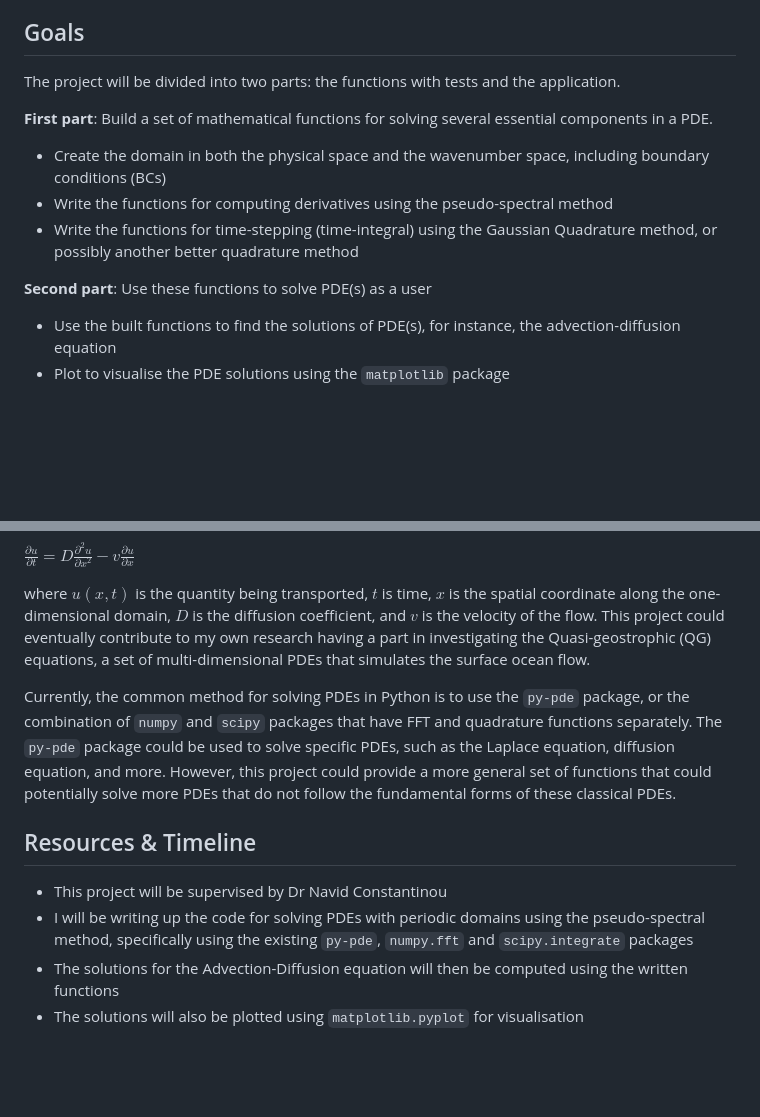
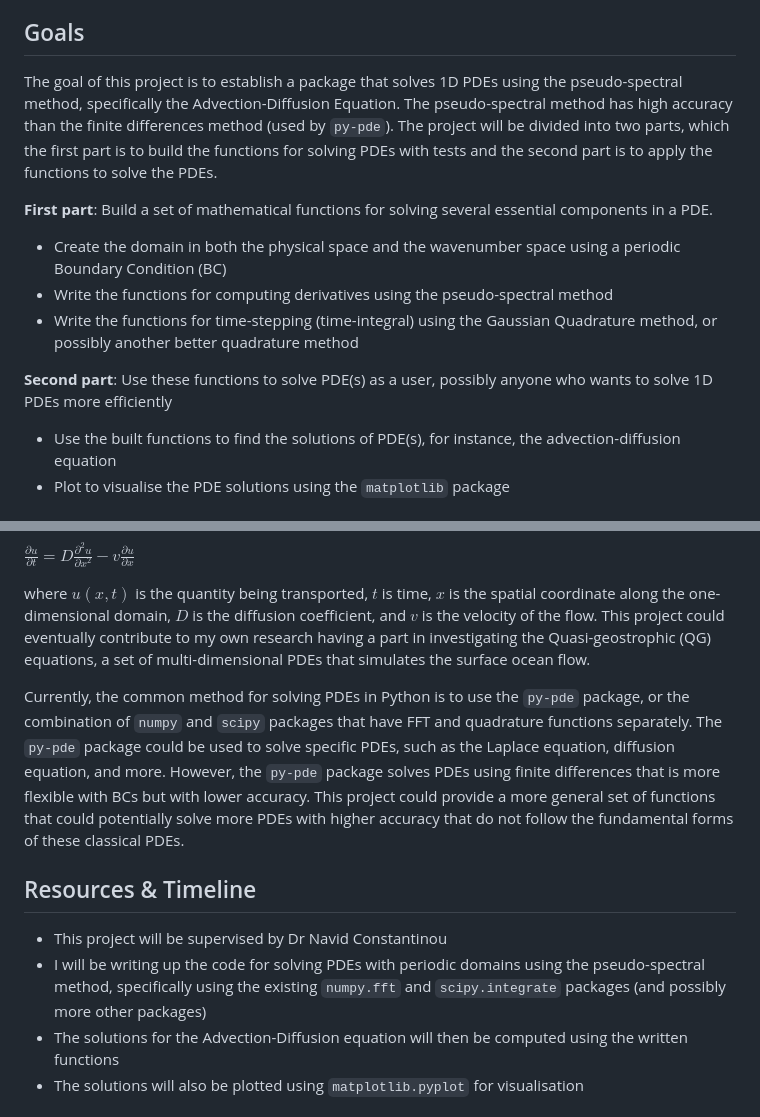
Before and after one commit to ANU-RSES-Education/EMSC-4033-2023, a Markdown page: ProjectPlans/ProjectPlan_u7061118/ProjectPlanner.md, 2 parts joined by grey strips. Drawn GitHub-style; blank space fills up the shorter version.

Commit message:
Updated Ashley's Project Plan

```diff
--- a/ProjectPlans/ProjectPlan_u7061118/ProjectPlanner.md
+++ b/ProjectPlans/ProjectPlan_u7061118/ProjectPlanner.md
@@ -6,14 +6,14 @@ Earth’s ocean circulation is a complex system that is driven by large-scale su
 
 ## Goals
 
-The project will be divided into two parts: the functions with tests and the application.
+The goal of this project is to establish a package that solves 1D PDEs using the pseudo-spectral method, specifically the Advection-Diffusion Equation. The pseudo-spectral method has high accuracy than the finite differences method (used by `py-pde`). The project will be divided into two parts, which the first part is to build the functions for solving PDEs with tests and the second part is to apply the functions to solve the PDEs.
 
 **First part**: Build a set of mathematical functions for solving several essential components in a PDE.
--	Create the domain in both the physical space and the wavenumber space, including boundary conditions (BCs)
+-	Create the domain in both the physical space and the wavenumber space using a periodic Boundary Condition (BC)
 -	Write the functions for computing derivatives using the pseudo-spectral method
 -	Write the functions for time-stepping (time-integral) using the Gaussian Quadrature method, or possibly another better quadrature method
 
-**Second part**: Use these functions to solve PDE(s) as a user
+**Second part**: Use these functions to solve PDE(s) as a user, possibly anyone who wants to solve 1D PDEs more efficiently
 -	Use the built functions to find the solutions of PDE(s), for instance, the advection-diffusion equation
 -	Plot to visualise the PDE solutions using the `matplotlib` package
 
@@ -28,13 +28,13 @@ The developed functions for solving PDEs will be then applied to solve the 1-dim
 
 where $u(x,t)$ is the quantity being transported, $t$ is time, $x$ is the spatial coordinate along the one-dimensional domain, $D$ is the diffusion coefficient, and $v$ is the velocity of the flow. This project could eventually contribute to my own research having a part in investigating the Quasi-geostrophic (QG) equations, a set of multi-dimensional PDEs that simulates the surface ocean flow.
 
-Currently, the common method for solving PDEs in Python is to use the `py-pde` package, or the combination of `numpy` and `scipy` packages that have FFT and quadrature functions separately. The `py-pde` package could be used to solve specific PDEs, such as the Laplace equation, diffusion equation, and more. However, this project could provide a more general set of functions that could potentially solve more PDEs that do not follow the fundamental forms of these classical PDEs.
+Currently, the common method for solving PDEs in Python is to use the `py-pde` package, or the combination of `numpy` and `scipy` packages that have FFT and quadrature functions separately. The `py-pde` package could be used to solve specific PDEs, such as the Laplace equation, diffusion equation, and more. However, the `py-pde` package solves PDEs using finite differences that is more flexible with BCs but with lower accuracy. This project could provide a more general set of functions that could potentially solve more PDEs with higher accuracy that do not follow the fundamental forms of these classical PDEs.
 
 
 ## Resources & Timeline
 
 -	This project will be supervised by Dr Navid Constantinou
--	I will be writing up the code for solving PDEs with periodic domains using the pseudo-spectral method, specifically using the existing `py-pde`, `numpy.fft` and `scipy.integrate` packages
+-	I will be writing up the code for solving PDEs with periodic domains using the pseudo-spectral method, specifically using the existing `numpy.fft` and `scipy.integrate` packages (and possibly more other packages)
 -	The solutions for the Advection-Diffusion equation will then be computed using the written functions
 -	The solutions will also be plotted using `matplotlib.pyplot` for visualisation
 
```
